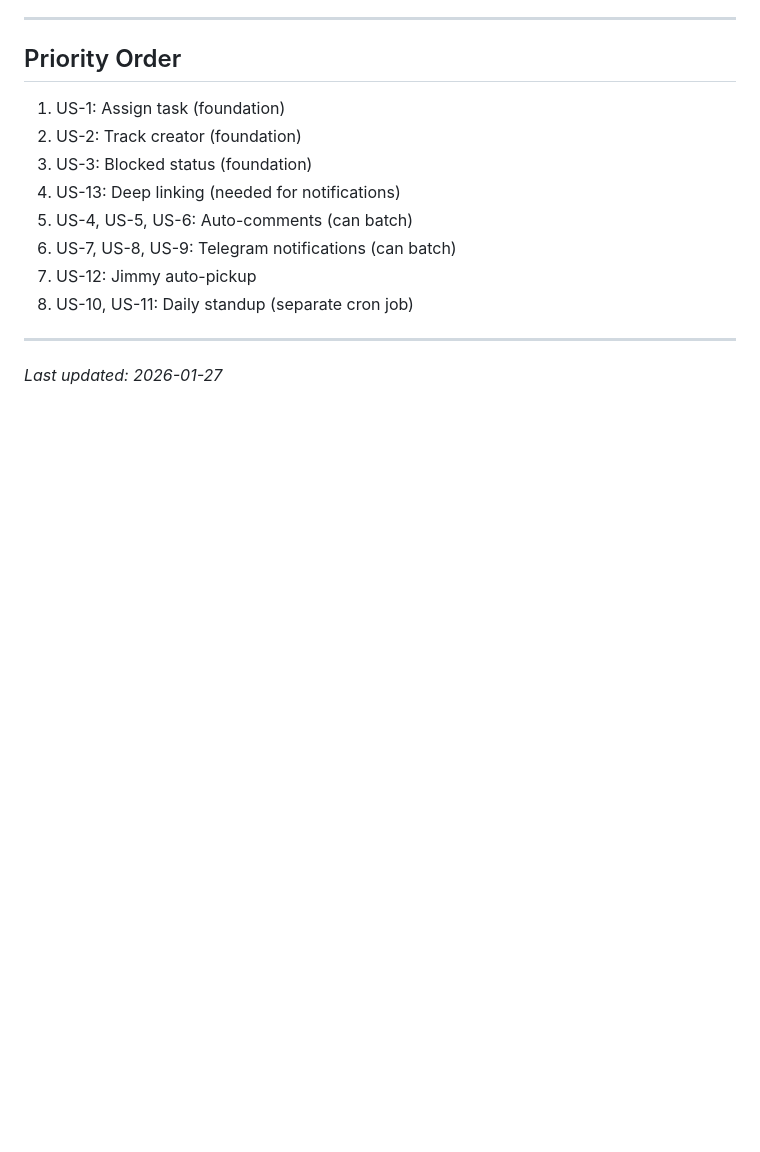
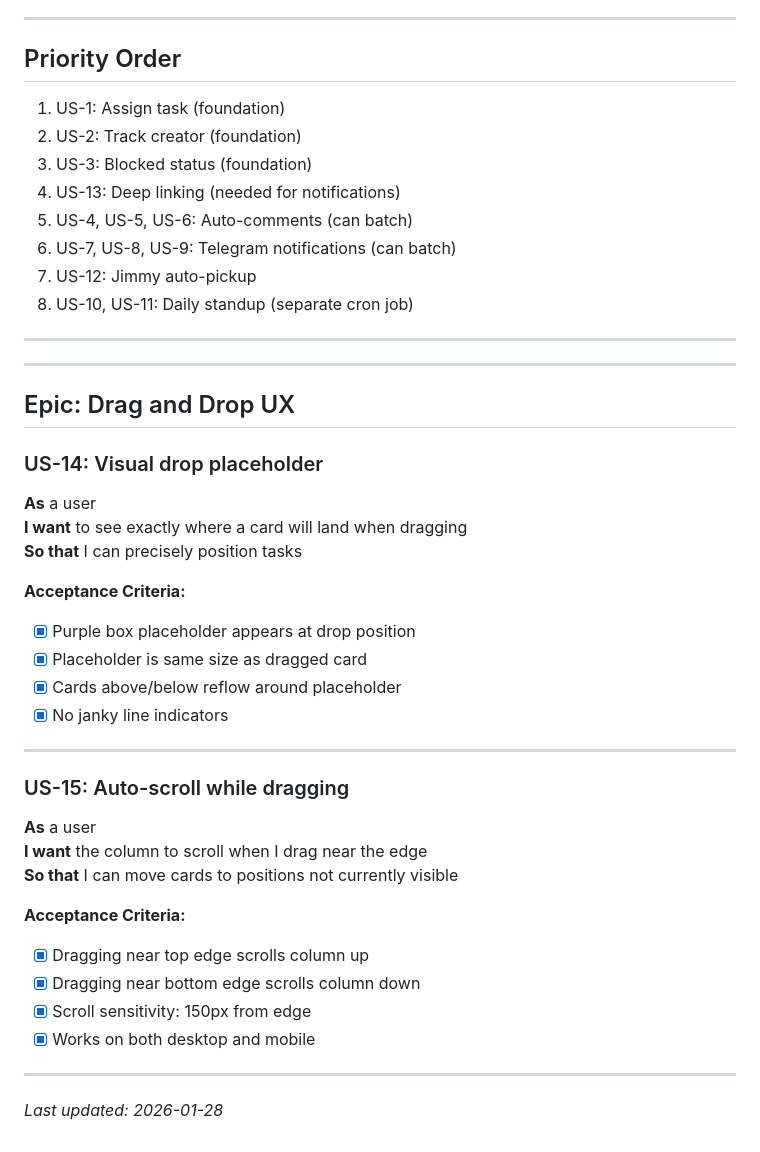
Before and after one commit to kennyklee/jimmy-rocks, a Markdown page: kanban/docs/USER_STORIES.md, the part around one of its changes. Drawn GitHub-style; blank space fills up the shorter version.

Commit message:
Add drag UX user stories (US-14, US-15)
- US-14: Visual drop placeholder (purple box same size as card)
- US-15: Auto-scroll while dragging near edges
- Mark acceptance criteria as complete

```diff
--- a/kanban/docs/USER_STORIES.md
+++ b/kanban/docs/USER_STORIES.md
@@ -209,4 +209,38 @@
 
 ---
 
-*Last updated: 2026-01-27*
+
+
+---
+
+## Epic: Drag and Drop UX
+
+### US-14: Visual drop placeholder
+
+**As** a user
+**I want** to see exactly where a card will land when dragging
+**So that** I can precisely position tasks
+
+**Acceptance Criteria:**
+- [x] Purple box placeholder appears at drop position
+- [x] Placeholder is same size as dragged card
+- [x] Cards above/below reflow around placeholder
+- [x] No janky line indicators
+
+---
+
+### US-15: Auto-scroll while dragging
+
+**As** a user
+**I want** the column to scroll when I drag near the edge
+**So that** I can move cards to positions not currently visible
+
+**Acceptance Criteria:**
+- [x] Dragging near top edge scrolls column up
+- [x] Dragging near bottom edge scrolls column down
+- [x] Scroll sensitivity: 150px from edge
+- [x] Works on both desktop and mobile
+
+---
+
+*Last updated: 2026-01-28*
```
Also changed, not shown: other parts of kanban/docs/USER_STORIES.md (+52 -52 lines).
